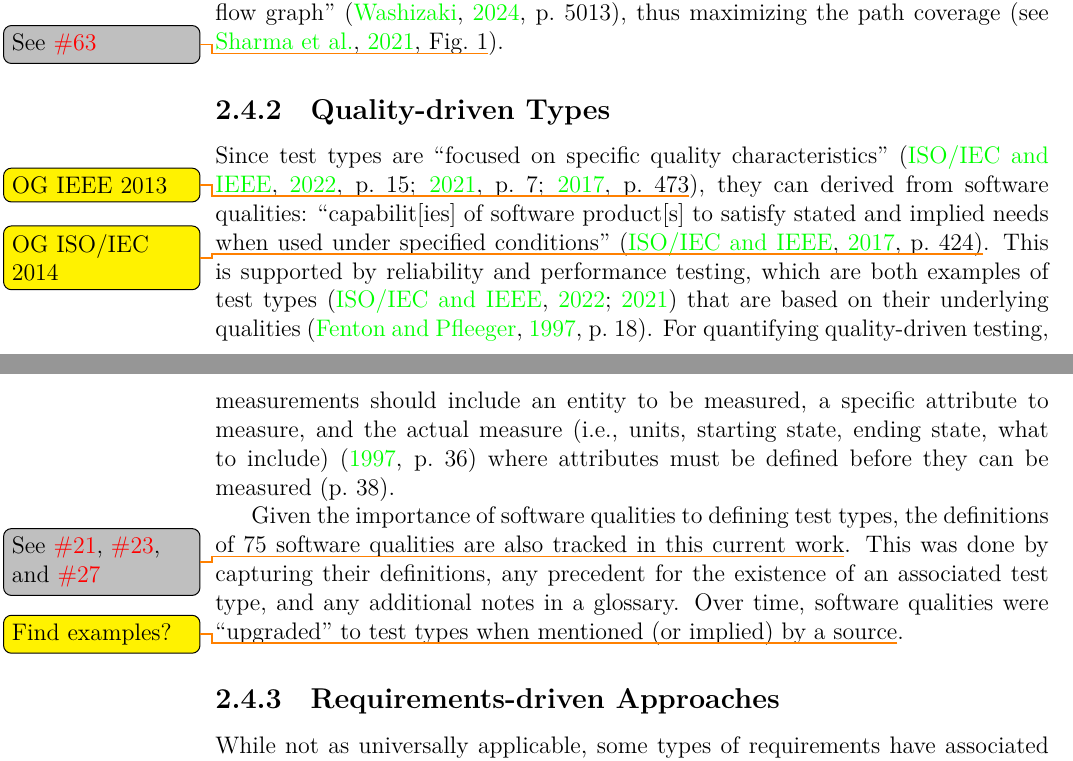
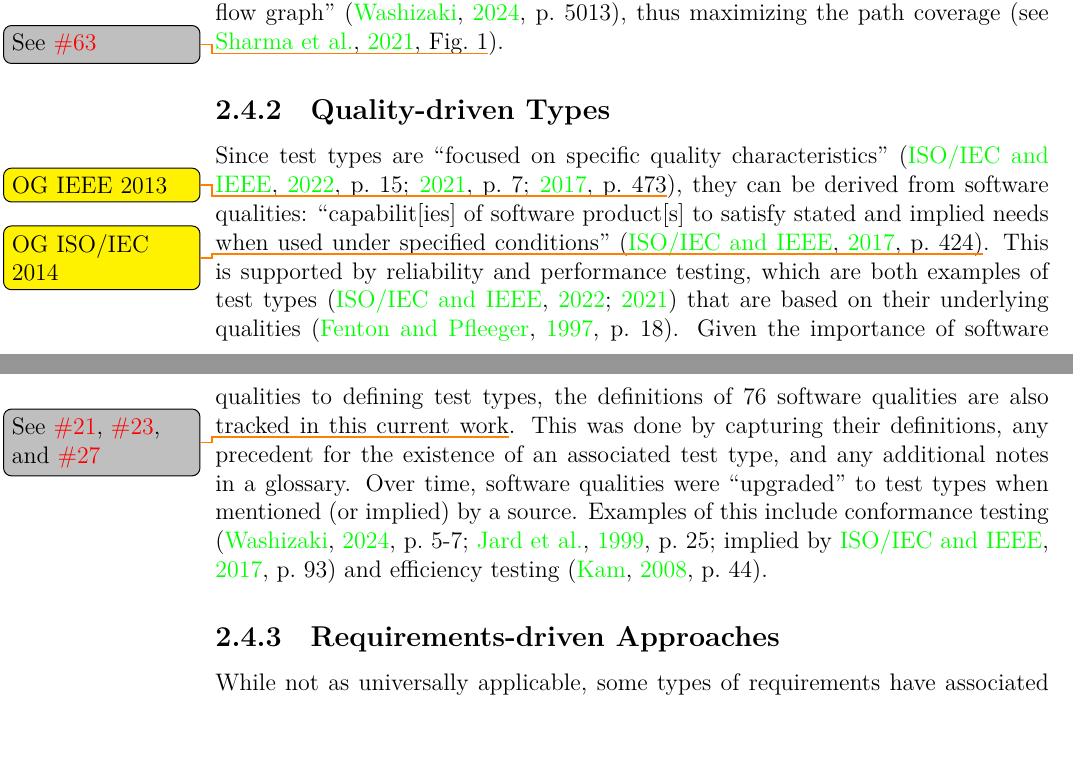
Before and after one commit to samm82/TestingTesting, a LaTeX thesis (thesis.tex, which reads chapters/02_scope.tex): two parts of pages 27 and 28 of 117, joined at a grey line, cut so that both start at the same text. The pictures show the PDF file thesis.pdf that the author committed with the source.

Commit message:
Improve quality-driven intro
Automatically update quality count
Add examples of 'upgraded' qualities

```diff
--- a/chapters/02_scope.tex
+++ b/chapters/02_scope.tex
@@ -274,27 +274,33 @@ another document \citeyearpar[p.~440]{IEEE2017}%
         \citeyear[p.~473]{IEEE2017}\todo{OG IEEE 2013})%
     \else
         \cite[p.~15]{IEEE2022}, \cite[p.~7]{IEEE2021}, \cite[p.~473]{IEEE2017}%
-    \fi, they can derived from software qualities: ``capabilit[ies] of
+    \fi, they can be derived from software qualities: ``capabilit[ies] of
     software product[s] to satisfy stated and implied needs when used under
     specified conditions'' \citep[p.~424]{IEEE2017}\todo{OG ISO/IEC 2014}. This
     is supported by reliability and performance testing, which are both examples of
     test types \citep{IEEE2022, IEEE2021} that are based on their underlying
     qualities \citep[p.~18]{FentonAndPfleeger1997}.
+    % \ifnotpaper
+    %     For quantifying quality-driven testing, measurements should include
+    %     an entity to be measured, a specific attribute to measure, and the actual
+    %     measure (i.e., units, starting state, ending state, what to include)
+    %     \citetext{p.~36} where attributes must be
+    %     defined before they can be measured \citetext{p.~38}.
+    %
+    % \fi
+    Given the importance of software qualities to defining test types, the
+    definitions of \qualityCount{} software qualities are also tracked in this
+    current work\thesisissueref{21,23,27}. This was done by capturing their
+    definitions, any precedent for the existence of an associated test type,
+    and any additional notes in a glossary. Over time, software qualities were
+    ``upgraded'' to test types when mentioned (or implied) by a source.
+    Examples of this include conformance testing
     \ifnotpaper
-        For quantifying quality-driven testing, measurements should include
-        an entity to be measured, a specific attribute to measure, and the actual
-        measure (i.e., units, starting state, ending state, what to include)
-        \citeyearpar[p.~36]{FentonAndPfleeger1997} where attributes must be
-        defined before they can be measured \citetext{p.~38}.
-    \fi
-
-    Given the importance of software qualities to defining test types, the
-    definitions of 75 software qualities are also tracked in this current work%
-    \thesisissueref{21,23,27}.
-    This was done by capturing their definitions, any precedent for the existence
-    of an associated test type, and any additional notes in a glossary. Over time,
-    software qualities were ``upgraded''
-    to test types when mentioned (or implied) by a source\todo{Find examples?}.
+        (\citealp[p.~5-7]{SWEBOK2024}; \citealp[p.~25]{JardEtAl1999}; implied
+        by \citealp[p.~93]{IEEE2017})
+    \else
+        \cite[p.~5-7]{SWEBOK2024}, \cite[p.~25]{JardEtAl1999}
+    \fi and efficiency testing \citep[p.~44]{Kam2008}.
 
     \subsubsection{Requirements-driven Approaches}
     \label{req-test}
```
Also changed, not shown: paper_macros.tex (+3 -1 lines), paper.pdf, thesis.pdf, 4 other files.
